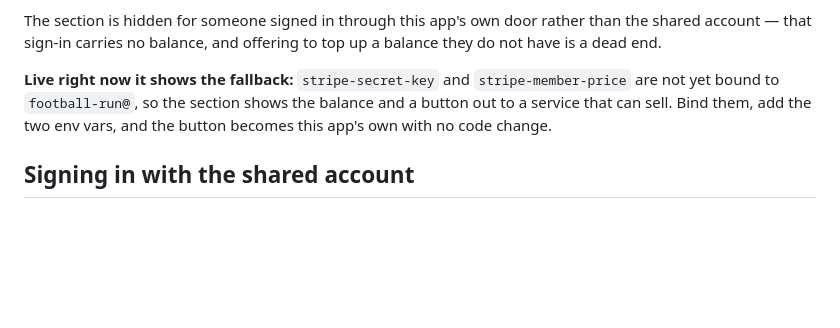
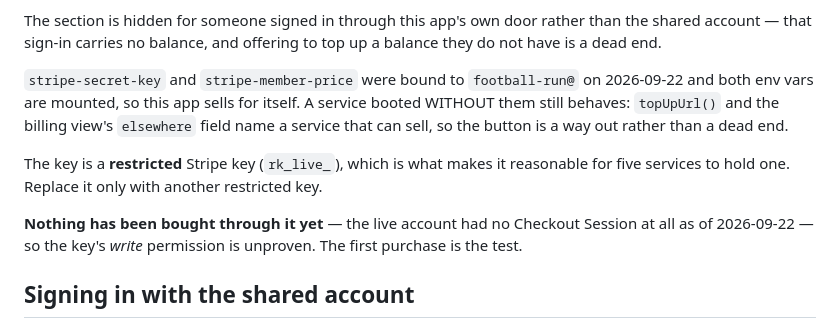
Before and after one commit to eRock35/college-football-app, a Markdown page: CLAUDE.md, the part around the change. GitHub-like rendering; blank space fills up the shorter version.

Commit message:
The Stripe key is bound here now, and it is a restricted one
Also records that the write path is unproven: the live account has never
had a Checkout Session, and the health route only proves the key can read
a Price.

Co-Authored-By: Claude Opus 5 <noreply@anthropic.com>

```diff
--- a/CLAUDE.md
+++ b/CLAUDE.md
@@ -128,10 +128,19 @@ The section is hidden for someone signed in through this app's own door rather
 than the shared account — that sign-in carries no balance, and offering to top
 up a balance they do not have is a dead end.
 
-**Live right now it shows the fallback:** `stripe-secret-key` and
-`stripe-member-price` are not yet bound to `football-run@`, so the section
-shows the balance and a button out to a service that can sell. Bind them, add
-the two env vars, and the button becomes this app's own with no code change.
+`stripe-secret-key` and `stripe-member-price` were bound to `football-run@` on
+2026-09-22 and both env vars are mounted, so this app sells for itself. A
+service booted WITHOUT them still behaves: `topUpUrl()` and the billing view's
+`elsewhere` field name a service that can sell, so the button is a way out
+rather than a dead end.
+
+The key is a **restricted** Stripe key (`rk_live_`), which is what makes it
+reasonable for five services to hold one. Replace it only with another
+restricted key.
+
+**Nothing has been bought through it yet** — the live account had no Checkout
+Session at all as of 2026-09-22 — so the key's *write* permission is unproven.
+The first purchase is the test.
 
 ## Signing in with the shared account
 
```
